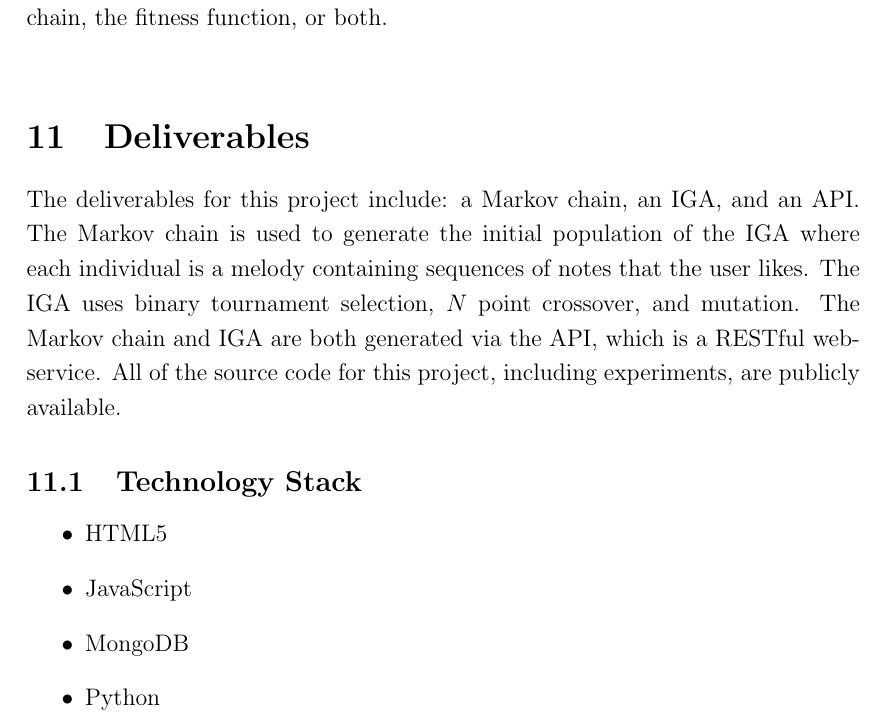
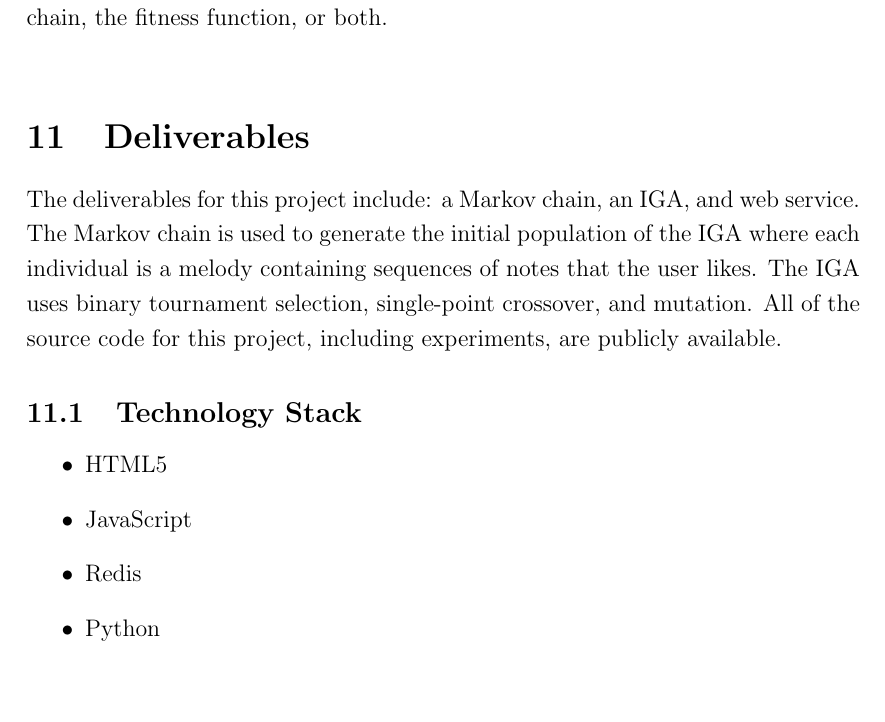
Before and after one commit to beng/cs-thesis, a LaTeX document (paper/proposal/proposal.tex): part of page 34 of 36, cut so that both start at the same text, the shorter picture padded with empty space. Compiled offline with pdfLaTeX.

Commit message:
fix tech stack

```diff
--- a/paper/proposal/proposal.tex
+++ b/paper/proposal/proposal.tex
@@ -673,7 +673,7 @@ In addition to tracking how consistent an IGA is across multiple runs with the s
 
 
 \section{Deliverables}
-The deliverables for this project include: a Markov chain, an IGA, and an API. The Markov chain is used to generate the initial population of the IGA where each individual is a melody containing sequences of notes that the user likes. The IGA uses binary tournament selection, $N$ point crossover, and mutation. The Markov chain and IGA are both generated via the API, which is a RESTful web-service. All of the source code for this project, including experiments, are publicly available.
+The deliverables for this project include: a Markov chain, an IGA, and web service. The Markov chain is used to generate the initial population of the IGA where each individual is a melody containing sequences of notes that the user likes. The IGA uses binary tournament selection, single-point crossover, and mutation. All of the source code for this project, including experiments, are publicly available.
 
 \subsection{Technology Stack}
 \begin{itemize}
@@ -683,11 +683,11 @@ The deliverables for this project include: a Markov chain, an IGA, and an API. T
 %			\item jQuery
 %			\item MIDI.js
 %		\end{itemize}
-	\item MongoDB
+	\item Redis
 	\item Python
 %		\begin{itemize}
 %			\item Music21
-%			\item Web.py
+%			\item Flask
 %		\end{itemize}
 \end{itemize}
 
```
Also changed, not shown: paper/proposal/proposal.pdf, 2 other files.
